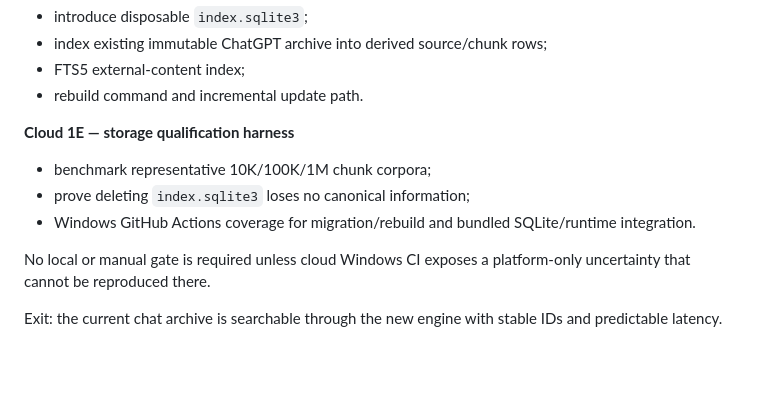
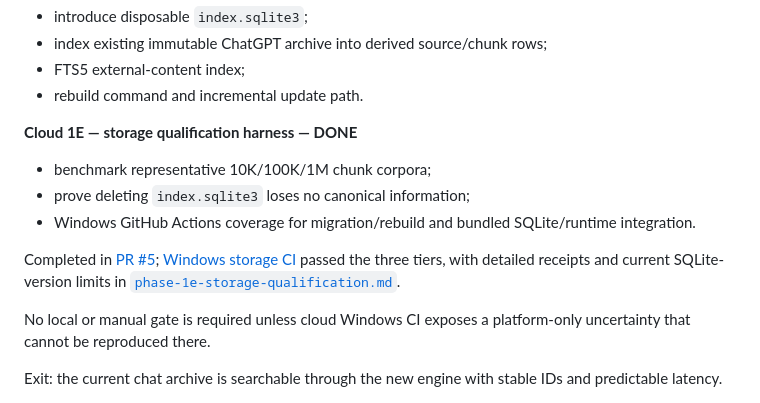
Before and after one commit to KaisAbiyyi/mind-place, a Markdown page: docs/BIG-IMPLEMENTATION-PLAN.md, the part around the change. Drawn GitHub-style; blank space fills up the shorter version.

Commit message:
docs: close Phase 1E in master implementation roadmap

```diff
--- a/docs/BIG-IMPLEMENTATION-PLAN.md
+++ b/docs/BIG-IMPLEMENTATION-PLAN.md
@@ -494,11 +494,13 @@ Planned workload: **C5 / L0 / U0**. Security was deliberately promoted ahead of
 - FTS5 external-content index;
 - rebuild command and incremental update path.
 
-**Cloud 1E — storage qualification harness**
+**Cloud 1E — storage qualification harness — DONE**
 
 - benchmark representative 10K/100K/1M chunk corpora;
 - prove deleting `index.sqlite3` loses no canonical information;
 - Windows GitHub Actions coverage for migration/rebuild and bundled SQLite/runtime integration.
+
+Completed in [PR #5](https://github.com/KaisAbiyyi/mind-place/pull/5); [Windows storage CI](https://github.com/KaisAbiyyi/mind-place/actions/runs/39112178136) passed the three tiers, with detailed receipts and current SQLite-version limits in [`phase-1e-storage-qualification.md`](implementation-plan/phase-1e-storage-qualification.md).
 
 No local or manual gate is required unless cloud Windows CI exposes a platform-only uncertainty that cannot be reproduced there.
 
```
